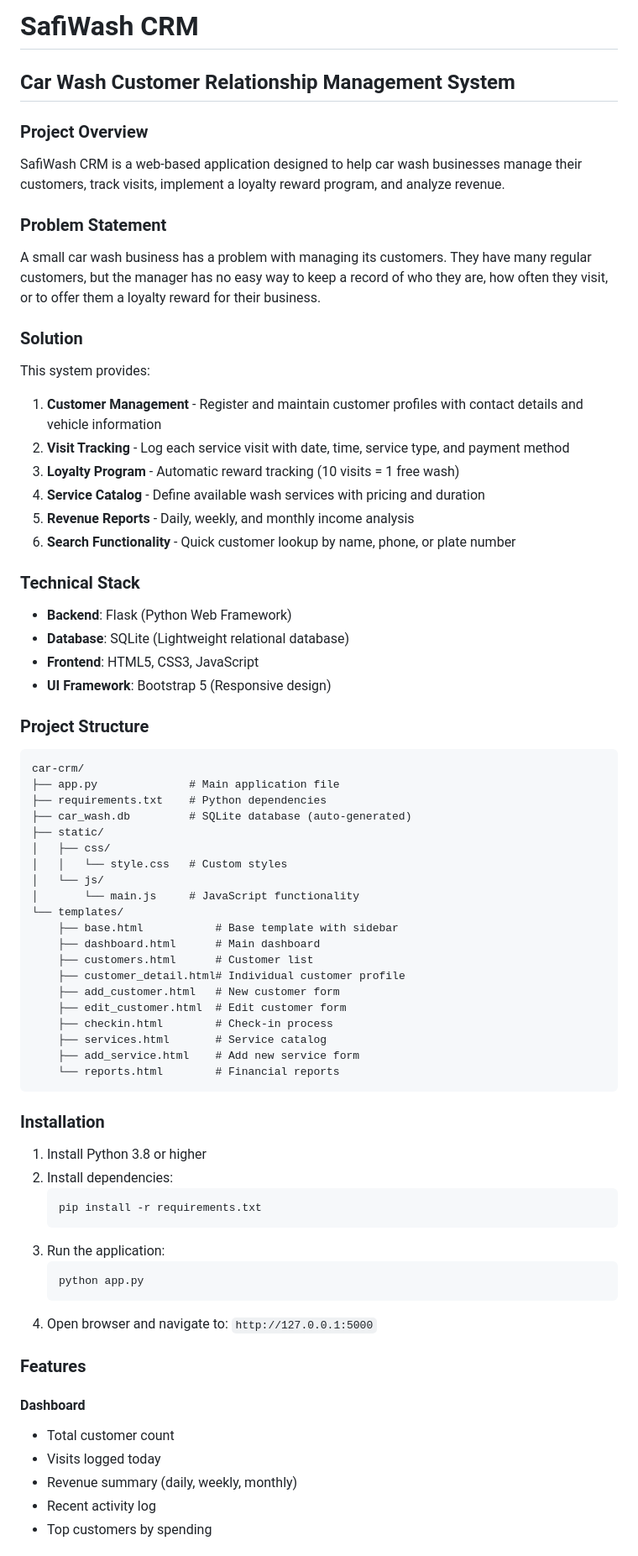
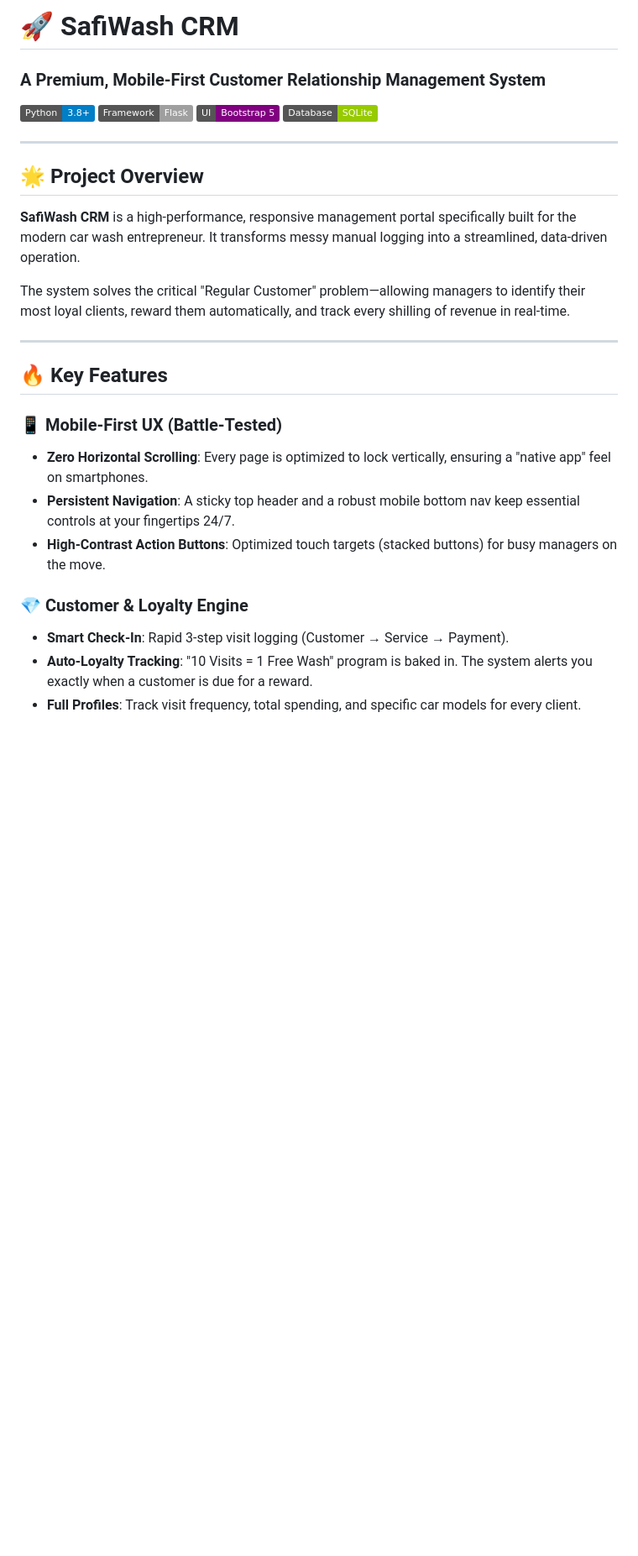
Before and after one commit to Markjohns1/car-crm, a Markdown page: README.md, the part around one of its changes. Shown at 84% size. Rendered like a GitHub page; badges without logos; blank space fills up the shorter version.

Commit message:
Docs: Revamped README with premium formatting and detailed architectural overview

````diff
--- a/README.md
+++ b/README.md
@@ -1,69 +1,29 @@
-# SafiWash CRM
-## Car Wash Customer Relationship Management System
+# 🚀 SafiWash CRM
+### A Premium, Mobile-First Customer Relationship Management System
 
-### Project Overview
-SafiWash CRM is a web-based application designed to help car wash businesses manage their customers, track visits, implement a loyalty reward program, and analyze revenue.
+[![Python](https://img.shields.io/badge/Python-3.8+-blue.svg)](https://www.python.org/)
+[![Flask](https://img.shields.io/badge/Framework-Flask-lightgrey.svg)](https://flask.palletsprojects.com/)
+[![Bootstrap](https://img.shields.io/badge/UI-Bootstrap_5-purple.svg)](https://getbootstrap.com/)
+[![SQLite](https://img.shields.io/badge/Database-SQLite-green.svg)](https://www.sqlite.org/)
 
-### Problem Statement
-A small car wash business has a problem with managing its customers. They have many regular customers, but the manager has no easy way to keep a record of who they are, how often they visit, or to offer them a loyalty reward for their business.
+---
 
-### Solution
-This system provides:
-1. **Customer Management** - Register and maintain customer profiles with contact details and vehicle information
-2. **Visit Tracking** - Log each service visit with date, time, service type, and payment method
-3. **Loyalty Program** - Automatic reward tracking (10 visits = 1 free wash)
-4. **Service Catalog** - Define available wash services with pricing and duration
-5. **Revenue Reports** - Daily, weekly, and monthly income analysis
-6. **Search Functionality** - Quick customer lookup by name, phone, or plate number
+## 🌟 Project Overview
+**SafiWash CRM** is a high-performance, responsive management portal specifically built for the modern car wash entrepreneur. It transforms messy manual logging into a streamlined, data-driven operation.
 
-### Technical Stack
-- **Backend**: Flask (Python Web Framework)
-- **Database**: SQLite (Lightweight relational database)
-- **Frontend**: HTML5, CSS3, JavaScript
-- **UI Framework**: Bootstrap 5 (Responsive design)
+The system solves the critical "Regular Customer" problem—allowing managers to identify their most loyal clients, reward them automatically, and track every shilling of revenue in real-time.
 
-### Project Structure
-```
-car-crm/
-├── app.py              # Main application file
-├── requirements.txt    # Python dependencies
-├── car_wash.db         # SQLite database (auto-generated)
-├── static/
-│   ├── css/
-│   │   └── style.css   # Custom styles
-│   └── js/
-│       └── main.js     # JavaScript functionality
-└── templates/
-    ├── base.html           # Base template with sidebar
-    ├── dashboard.html      # Main dashboard
-    ├── customers.html      # Customer list
-    ├── customer_detail.html# Individual customer profile
-    ├── add_customer.html   # New customer form
-    ├── edit_customer.html  # Edit customer form
-    ├── checkin.html        # Check-in process
-    ├── services.html       # Service catalog
-    ├── add_service.html    # Add new service form
-    └── reports.html        # Financial reports
-```
+---
 
-### Installation
-1. Install Python 3.8 or higher
-2. Install dependencies:
-   ```
-   pip install -r requirements.txt
-   ```
-3. Run the application:
-   ```
-   python app.py
-   ```
-4. Open browser and navigate to: `http://127.0.0.1:5000`
+## 🔥 Key Features
 
-### Features
+### 📱 Mobile-First UX (Battle-Tested)
+*   **Zero Horizontal Scrolling**: Every page is optimized to lock vertically, ensuring a "native app" feel on smartphones.
+*   **Persistent Navigation**: A sticky top header and a robust mobile bottom nav keep essential controls at your fingertips 24/7.
+*   **High-Contrast Action Buttons**: Optimized touch targets (stacked buttons) for busy managers on the move.
 
-#### Dashboard
-- Total customer count
-- Visits logged today
-- Revenue summary (daily, weekly, monthly)
-- Recent activity log
-- Top customers by spending
+### 💎 Customer & Loyalty Engine
+*   **Smart Check-In**: Rapid 3-step visit logging (Customer → Service → Payment).
+*   **Auto-Loyalty Tracking**: "10 Visits = 1 Free Wash" program is baked in. The system alerts you exactly when a customer is due for a reward.
+*   **Full Profiles**: Track visit frequency, total spending, and specific car models for every client.
 
````
Also changed, not shown: other parts of README.md (+55 -59 lines).
